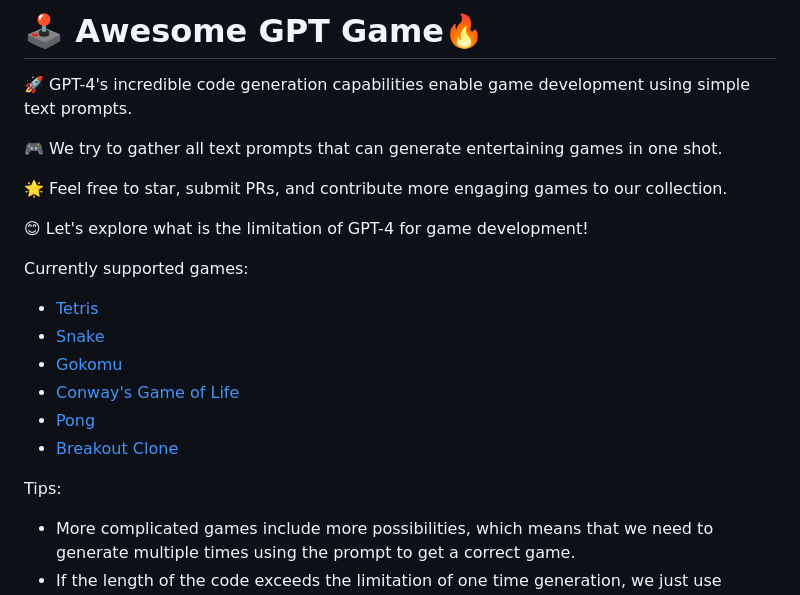
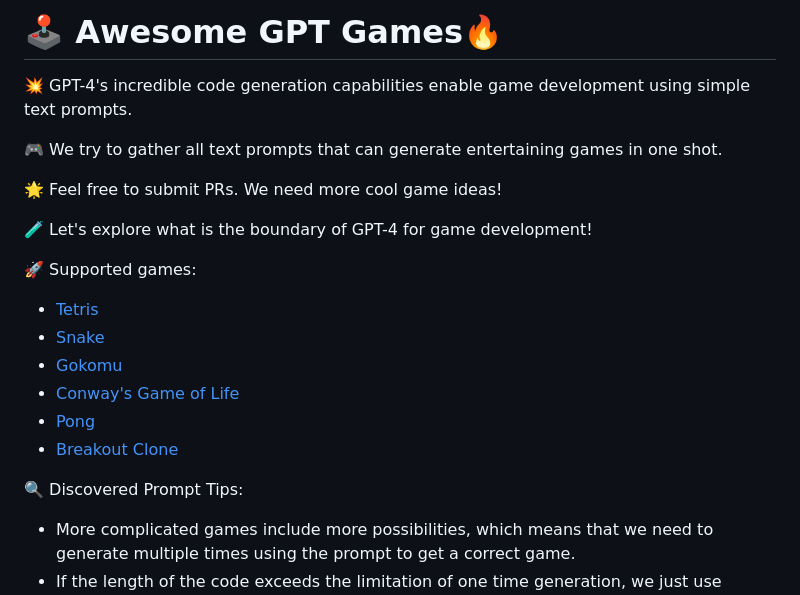
Before and after one commit to lwaekfjlk/awesome-gpt-games, a Markdown page: README.md, the part around the change. Rendered like a GitHub page.

```diff
--- a/README.md
+++ b/README.md
@@ -1,16 +1,16 @@
-# 🕹️ Awesome GPT Game🔥
+# 🕹️ Awesome GPT Games🔥
 
-🚀 GPT-4's incredible code generation capabilities enable game development using simple text prompts.
+💥 GPT-4's incredible code generation capabilities enable game development using simple text prompts.
 
 🎮 We try to gather all text prompts that can generate entertaining games in one shot.
 
-🌟 Feel free to star, submit PRs, and contribute more engaging games to our collection.
+🌟 Feel free to submit PRs. We need more cool game ideas!
 
-😊 Let's explore what is the limitation of GPT-4 for game development!
+🧪 Let's explore what is the boundary of GPT-4 for game development!
 
 
 
-Currently supported games:
+🚀 Supported games:
 
 * [Tetris](#tetris)
 * [Snake](#snake)
@@ -19,7 +19,7 @@ Currently supported games:
 * [Pong](#pong)
 * [Breakout Clone](#breakout-clone)
 
-Tips:
+🔍 Discovered Prompt Tips:
 
 * More complicated games include more possibilities, which means that we need to generate multiple times using the prompt to get a correct game.
 * If the length of the code exceeds the limitation of one time generation, we just use "continue generating" to get the full code.
```
